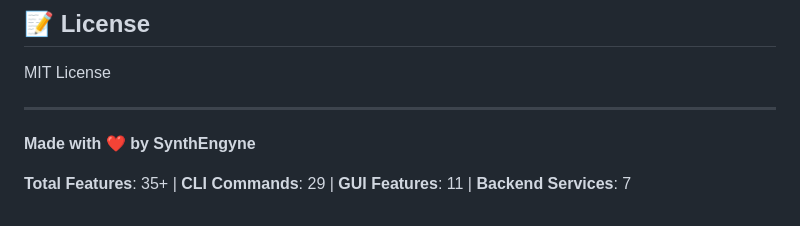
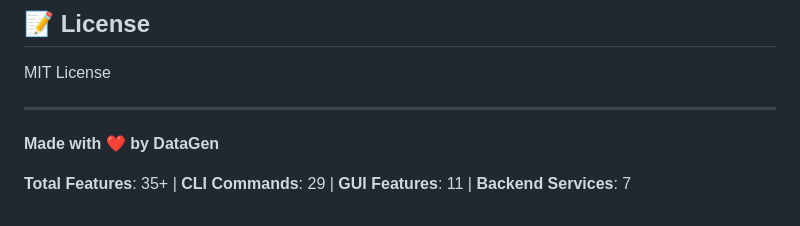
Before and after one commit to Himanshu8881212/n8n-workflow-sync, a Markdown page: README.md, the part around the change. Rendered like a GitHub page.

Commit message:
docs: User manual updates to README

```diff
--- a/README.md
+++ b/README.md
@@ -369,6 +369,6 @@ MIT License
 
 ---
 
-**Made with ❤️ by SynthEngyne**
+**Made with ❤️ by DataGen**
 
 **Total Features**: 35+ | **CLI Commands**: 29 | **GUI Features**: 11 | **Backend Services**: 7
```
